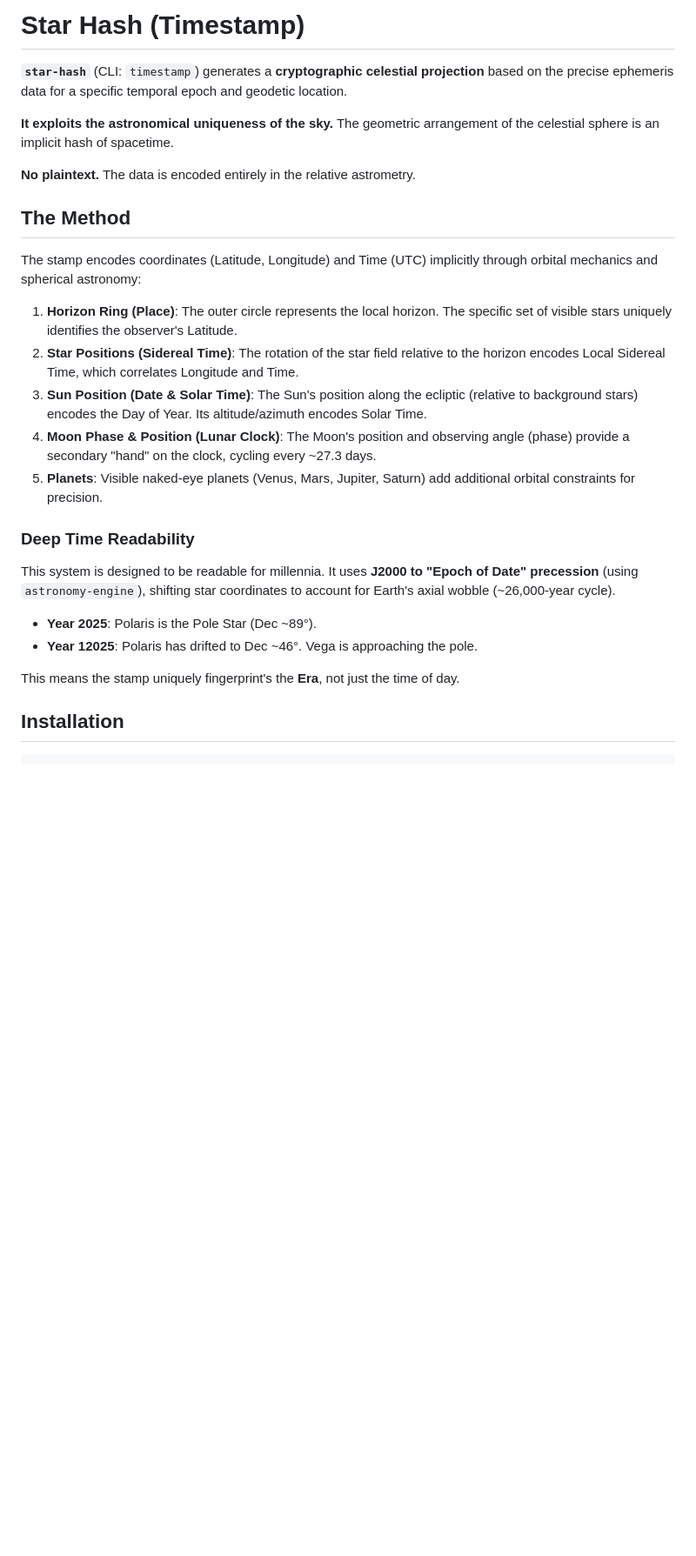
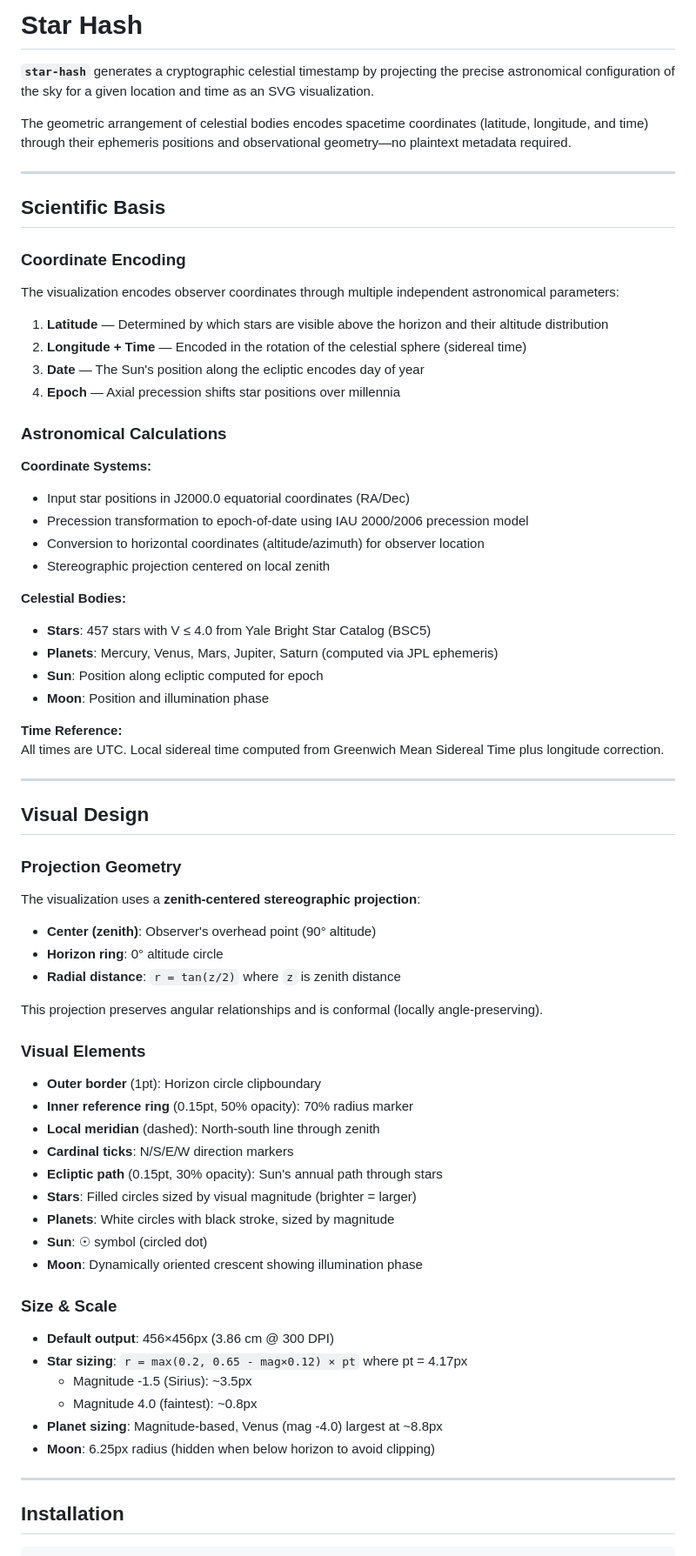
Before and after one commit to gbrlpzz/star-hash, a Markdown page: README.md, the part around one of its changes. Shown at 87% size. GitHub-like rendering; blank space fills up the shorter version.

```diff
--- a/README.md
+++ b/README.md
@@ -1,28 +1,74 @@
-# Star Hash (Timestamp)
+# Star Hash
 
-**`star-hash`** (CLI: `timestamp`) generates a **cryptographic celestial projection** based on the precise ephemeris data for a specific temporal epoch and geodetic location.
+**`star-hash`** generates a cryptographic celestial timestamp by projecting the precise astronomical configuration of the sky for a given location and time as an SVG visualization.
 
-**It exploits the astronomical uniqueness of the sky.** The geometric arrangement of the celestial sphere is an implicit hash of spacetime.
+The geometric arrangement of celestial bodies encodes spacetime coordinates (latitude, longitude, and time) through their ephemeris positions and observational geometry—no plaintext metadata required.
 
-**No plaintext.** The data is encoded entirely in the relative astrometry.
+---
 
-## The Method
+## Scientific Basis
 
-The stamp encodes coordinates (Latitude, Longitude) and Time (UTC) implicitly through orbital mechanics and spherical astronomy:
+### Coordinate Encoding
 
-1.  **Horizon Ring (Place)**: The outer circle represents the local horizon. The specific set of visible stars uniquely identifies the observer's Latitude.
-2.  **Star Positions (Sidereal Time)**: The rotation of the star field relative to the horizon encodes Local Sidereal Time, which correlates Longitude and Time.
-3.  **Sun Position (Date & Solar Time)**: The Sun's position along the ecliptic (relative to background stars) encodes the Day of Year. Its altitude/azimuth encodes Solar Time.
-4.  **Moon Phase & Position (Lunar Clock)**: The Moon's position and observing angle (phase) provide a secondary "hand" on the clock, cycling every ~27.3 days.
-5.  **Planets**: Visible naked-eye planets (Venus, Mars, Jupiter, Saturn) add additional orbital constraints for precision.
+The visualization encodes observer coordinates through multiple independent astronomical parameters:
 
-### Deep Time Readability
-This system is designed to be readable for millennia. It uses **J2000 to "Epoch of Date" precession** (using `astronomy-engine`), shifting star coordinates to account for Earth's axial wobble (~26,000-year cycle).
+1. **Latitude** — Determined by which stars are visible above the horizon and their altitude distribution
+2. **Longitude + Time** — Encoded in the rotation of the celestial sphere (sidereal time)
+3. **Date** — The Sun's position along the ecliptic encodes day of year
+4. **Epoch** — Axial precession shifts star positions over millennia
 
-- **Year 2025**: Polaris is the Pole Star (Dec ~89°).
-- **Year 12025**: Polaris has drifted to Dec ~46°. Vega is approaching the pole.
+### Astronomical Calculations
 
-This means the stamp uniquely fingerprint's the **Era**, not just the time of day.
+**Coordinate Systems:**
+- Input star positions in J2000.0 equatorial coordinates (RA/Dec)
+- Precession transformation to epoch-of-date using IAU 2000/2006 precession model
+- Conversion to horizontal coordinates (altitude/azimuth) for observer location
+- Stereographic projection centered on local zenith
+
+**Celestial Bodies:**
+- **Stars**: 457 stars with V ≤ 4.0 from Yale Bright Star Catalog (BSC5)
+- **Planets**: Mercury, Venus, Mars, Jupiter, Saturn (computed via JPL ephemeris)
+- **Sun**: Position along ecliptic computed for epoch
+- **Moon**: Position and illumination phase
+
+**Time Reference:**
+All times are UTC. Local sidereal time computed from Greenwich Mean Sidereal Time plus longitude correction.
+
+---
+
+## Visual Design
+
+### Projection Geometry
+
+The visualization uses a **zenith-centered stereographic projection**:
+- **Center (zenith)**: Observer's overhead point (90° altitude)
+- **Horizon ring**: 0° altitude circle
+- **Radial distance**: `r = tan(z/2)` where `z` is zenith distance
+
+This projection preserves angular relationships and is conformal (locally angle-preserving).
+
+### Visual Elements
+
+- **Outer border** (1pt): Horizon circle clipboundary
+- **Inner reference ring** (0.15pt, 50% opacity): 70% radius marker
+- **Local meridian** (dashed): North-south line through zenith
+- **Cardinal ticks**: N/S/E/W direction markers
+- **Ecliptic path** (0.15pt, 30% opacity): Sun's annual path through stars
+- **Stars**: Filled circles sized by visual magnitude (brighter = larger)
+- **Planets**: White circles with black stroke, sized by magnitude
+- **Sun**: ☉ symbol (circled dot)
+- **Moon**: Dynamically oriented crescent showing illumination phase
+
+### Size & Scale
+
+- **Default output**: 456×456px (3.86 cm @ 300 DPI)
+- **Star sizing**: `r = max(0.2, 0.65 - mag×0.12) × pt` where pt = 4.17px
+  - Magnitude -1.5 (Sirius): ~3.5px
+  - Magnitude 4.0 (faintest): ~0.8px
+- **Planet sizing**: Magnitude-based, Venus (mag -4.0) largest at ~8.8px
+- **Moon**: 6.25px radius (hidden when below horizon to avoid clipping)
+
+---
 
 ## Installation
 
```
Also changed, not shown: other parts of README.md (+107 -31 lines).
